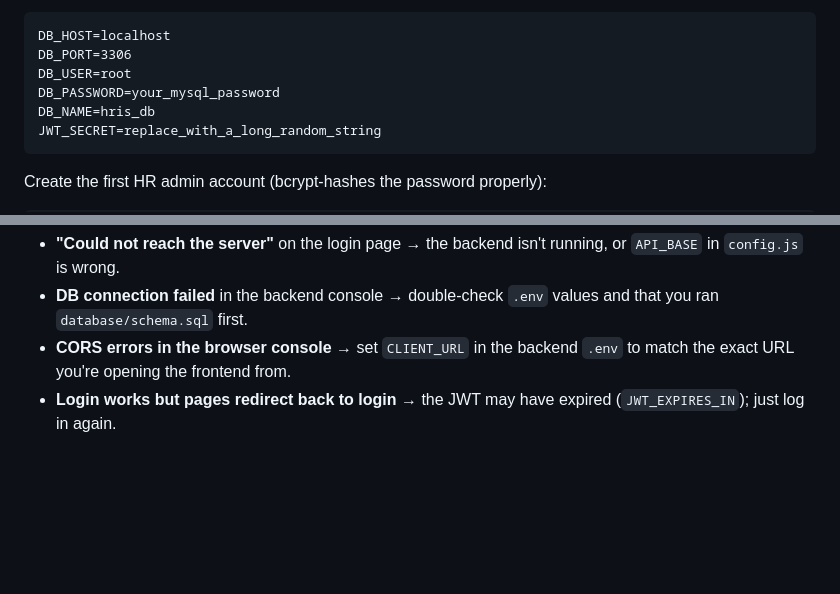
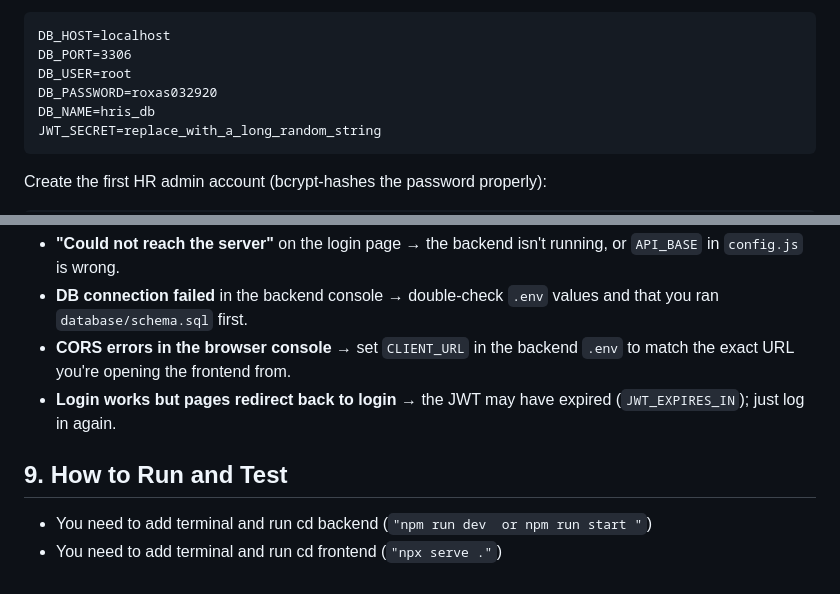
Before and after one commit to princelorevic/HRIS, a Markdown page: README.md, 2 parts joined by grey strips. Rendered like a GitHub page; blank space fills up the shorter version.

Commit message:
Maintenance

````diff
--- a/README.md
+++ b/README.md
@@ -47,7 +47,7 @@ Open `.env` and fill in your MySQL credentials:
 DB_HOST=localhost
 DB_PORT=3306
 DB_USER=root
-DB_PASSWORD=your_mysql_password
+DB_PASSWORD=roxas032920
 DB_NAME=hris_db
 JWT_SECRET=replace_with_a_long_random_string
 ```
@@ -191,3 +191,7 @@ hris/
 - **DB connection failed** in the backend console → double-check `.env` values and that you ran `database/schema.sql` first.
 - **CORS errors in the browser console** → set `CLIENT_URL` in the backend `.env` to match the exact URL you're opening the frontend from.
 - **Login works but pages redirect back to login** → the JWT may have expired (`JWT_EXPIRES_IN`); just log in again.
+
+## 9. How to Run and Test
+- You need to add terminal and run cd backend (`"npm run dev  or npm run start "`)
+- You need to add terminal and run cd frontend (`"npx serve ."`)
````
